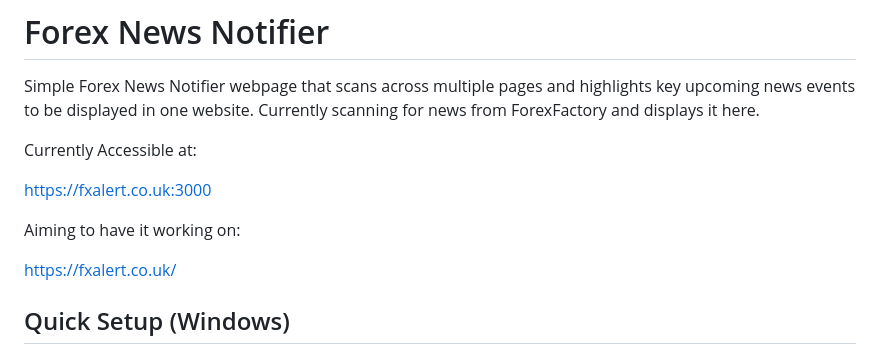
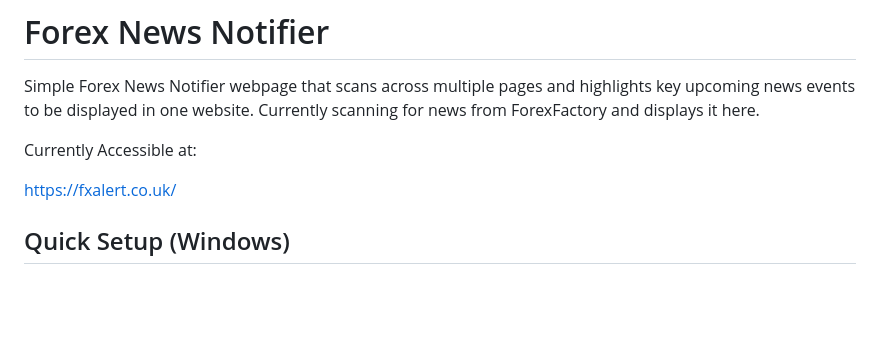
Before and after one commit to athamer736/Forex-News-Notifier, a Markdown page: README.md, the part around the change. Rendered like a GitHub page; blank space fills up the shorter version.

```diff
--- a/README.md
+++ b/README.md
@@ -4,10 +4,6 @@ Simple Forex News Notifier webpage that scans across multiple pages and highligh
 Currently scanning for news from ForexFactory and displays it here.
 
 Currently Accessible at:
-
-https://fxalert.co.uk:3000
-
-Aiming to have it working on:
 
 https://fxalert.co.uk/
 
```
